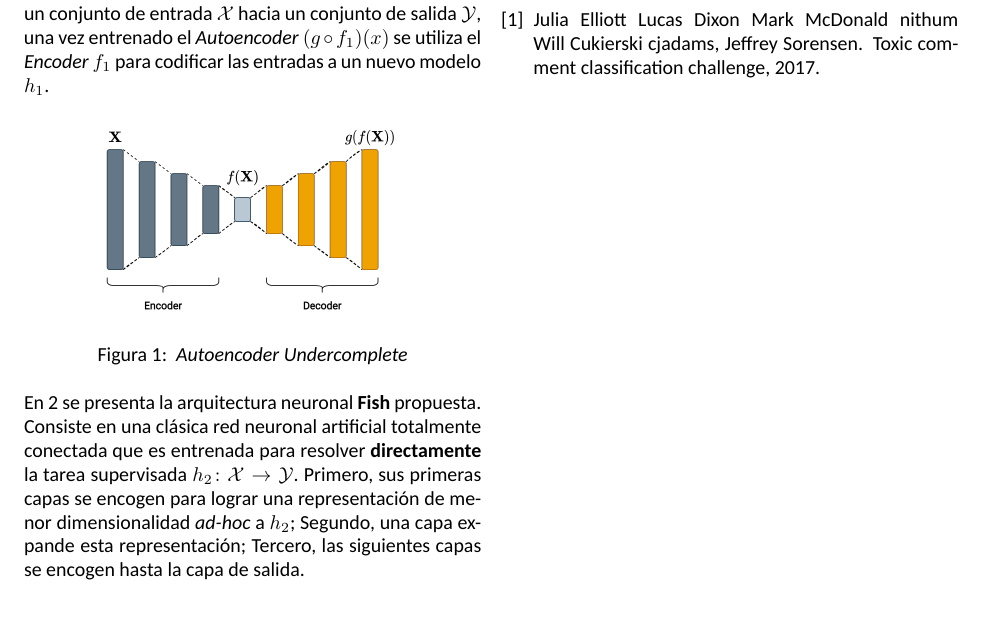
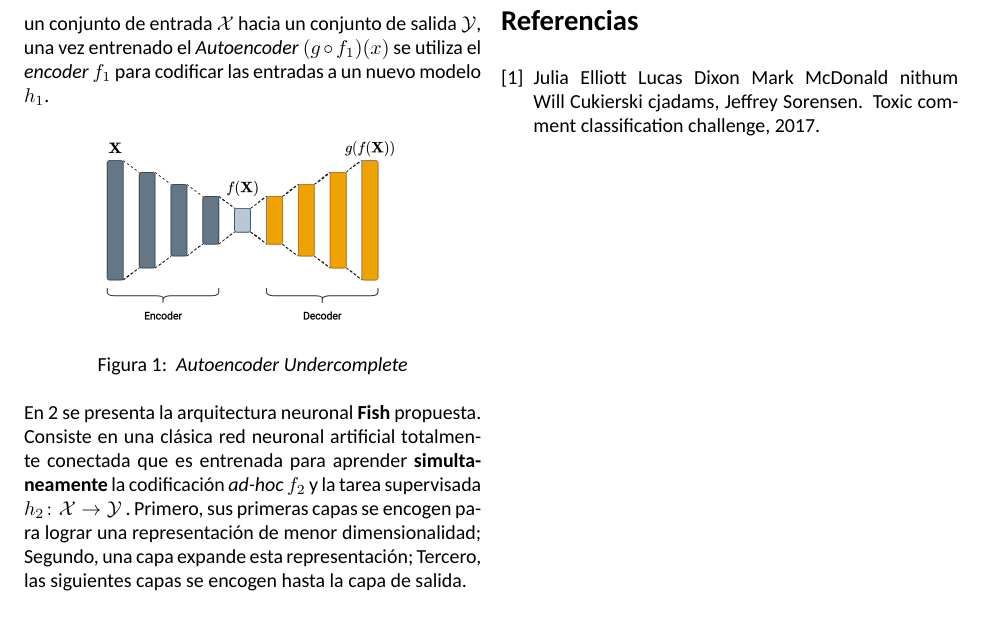
Before and after one commit to diegoquezadac/Fish, a LaTeX paper (docs/paper/main.tex, which reads docs/paper/descripcion.tex): part of page 2 of 2, cut so that both start at the same text. Compiled offline with XeLaTeX; a missing bibliography style is replaced by a similar one.

Commit message:
improve writing

```diff
--- a/docs/paper/descripcion.tex
+++ b/docs/paper/descripcion.tex
@@ -12,5 +12,5 @@ En \ref{fig:autoencoder} se presenta una arquitectura estándar de un \textit{Au
 
-Como en el contexto de aprendizaje supervisado la tarea es conseguir una hipótesis $h_1$ que permita \textit{mapear} desde un conjunto de entrada $\mathcal{X}$ hacia un conjunto de salida $\mathcal{Y}$, una vez entrenado el \textit{Autoencoder} $(g \circ f_1)(x)$ se utiliza el \textit{Encoder} $f_1$ para codificar las entradas a un nuevo modelo $h_{1}$.
+Como en el contexto de aprendizaje supervisado la tarea es conseguir una hipótesis $h_1$ que permita \textit{mapear} desde un conjunto de entrada $\mathcal{X}$ hacia un conjunto de salida $\mathcal{Y}$, una vez entrenado el \textit{Autoencoder} $(g \circ f_1)(x)$ se utiliza el \textit{encoder} $f_1$ para codificar las entradas a un nuevo modelo $h_{1}$.
 
 \begin{figure}[h]
 \centering
@@ -19,7 +19,7 @@ Como en el contexto de aprendizaje supervisado la tarea es conseguir una hipóte
 \end{figure}
 
 
-En \ref{fig:fish} se presenta la arquitectura neuronal \textbf{Fish} propuesta. Consiste en una clásica red neuronal artificial totalmente conectada que es entrenada para resolver \textbf{directamente} la tarea supervisada $h_2\colon \mathcal{X} \rightarrow \mathcal{Y}$. Primero, sus primeras capas se encogen para lograr una representación de menor dimensionalidad \textit{ad-hoc} a $h_2$; Segundo, una capa expande esta representación; Tercero, las siguientes capas se encogen hasta la capa de salida.
+En \ref{fig:fish} se presenta la arquitectura neuronal \textbf{Fish} propuesta. Consiste en una clásica red neuronal artificial totalmente conectada que es entrenada para aprender \textbf{simultaneamente} la codificación \textit{ad-hoc} $f_2$ y la tarea supervisada $h_2\colon \mathcal{X} \rightarrow \mathcal{Y}$ . Primero, sus primeras capas se encogen para lograr una representación de menor dimensionalidad; Segundo, una capa expande esta representación; Tercero, las siguientes capas se encogen hasta la capa de salida.
 
 \begin{figure}[h]
 \centering
```
Also changed, not shown: docs/paper/abstract.tex (+1 -1 lines), docs/paper/experimento.tex (added, +3 -0 lines), docs/paper/main.tex (+3 -0 lines), docs/paper/descripcion.tex (4 more changed lines), 4 other files.
